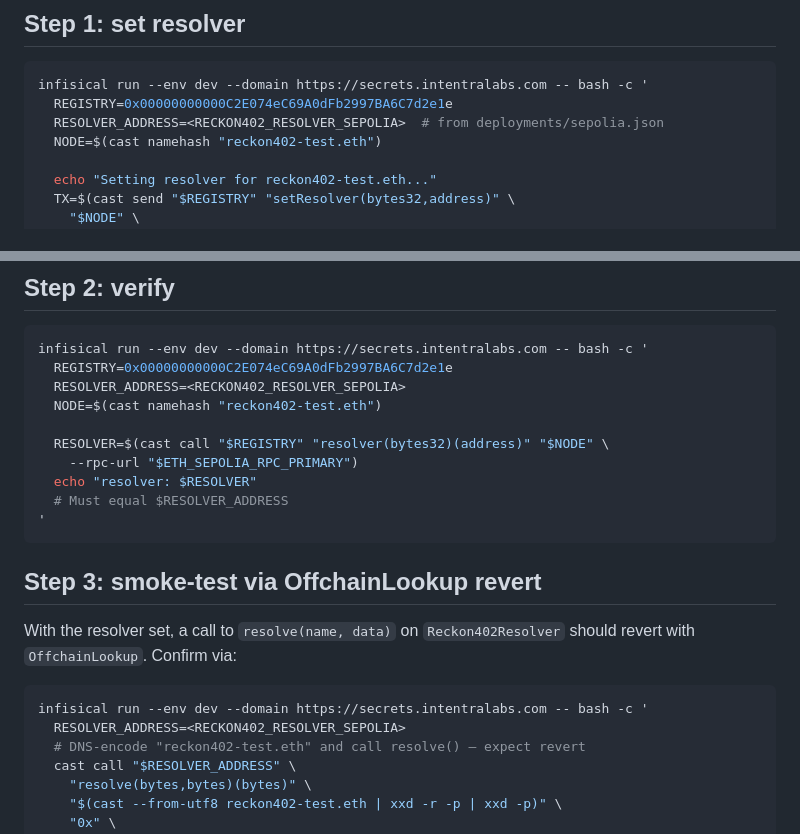
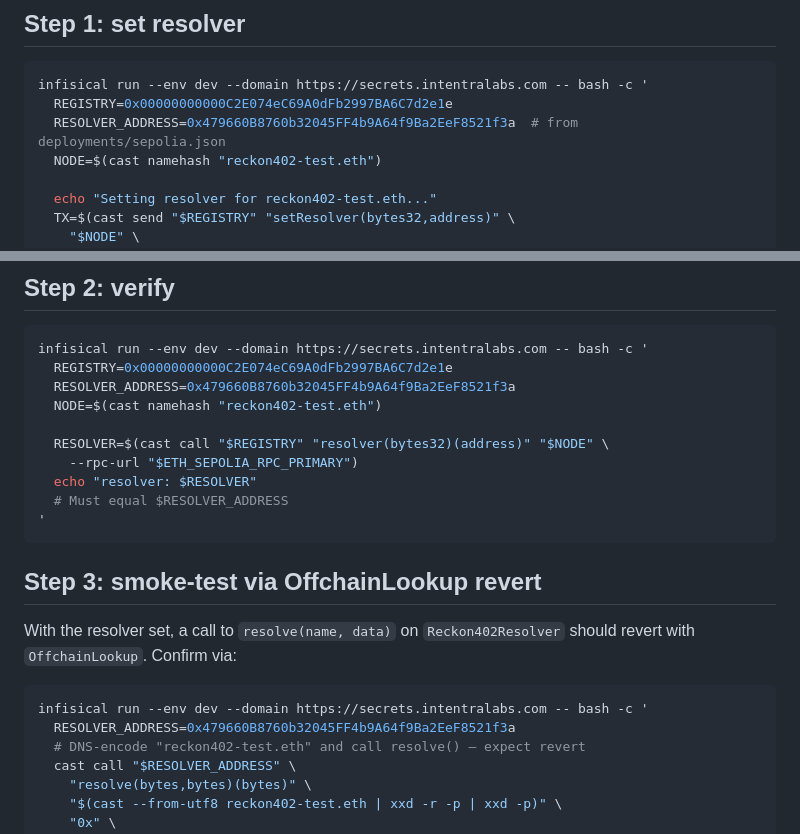
Before and after one commit to hamiha70/reckon402, a Markdown page: tools/ens/set-resolver.md, 2 parts joined by grey strips. GitHub-like rendering.

````diff
--- a/tools/ens/set-resolver.md
+++ b/tools/ens/set-resolver.md
@@ -27,7 +27,7 @@ infisical run --env dev --domain https://secrets.intentralabs.com -- bash -c '
 ```bash
 infisical run --env dev --domain https://secrets.intentralabs.com -- bash -c '
   REGISTRY=0x00000000000C2E074eC69A0dFb2997BA6C7d2e1e
-  RESOLVER_ADDRESS=<RECKON402_RESOLVER_SEPOLIA>  # from deployments/sepolia.json
+  RESOLVER_ADDRESS=0x479660B8760b32045FF4b9A64f9Ba2EeF8521f3a  # from deployments/sepolia.json
   NODE=$(cast namehash "reckon402-test.eth")
 
   echo "Setting resolver for reckon402-test.eth..."
@@ -53,7 +53,7 @@ Gas estimate: ~30 000. Record the tx hash here after execution.
 ```bash
 infisical run --env dev --domain https://secrets.intentralabs.com -- bash -c '
   REGISTRY=0x00000000000C2E074eC69A0dFb2997BA6C7d2e1e
-  RESOLVER_ADDRESS=<RECKON402_RESOLVER_SEPOLIA>
+  RESOLVER_ADDRESS=0x479660B8760b32045FF4b9A64f9Ba2EeF8521f3a
   NODE=$(cast namehash "reckon402-test.eth")
 
   RESOLVER=$(cast call "$REGISTRY" "resolver(bytes32)(address)" "$NODE" \
@@ -70,7 +70,7 @@ should revert with `OffchainLookup`. Confirm via:
 
 ```bash
 infisical run --env dev --domain https://secrets.intentralabs.com -- bash -c '
-  RESOLVER_ADDRESS=<RECKON402_RESOLVER_SEPOLIA>
+  RESOLVER_ADDRESS=0x479660B8760b32045FF4b9A64f9Ba2EeF8521f3a
   # DNS-encode "reckon402-test.eth" and call resolve() — expect revert
   cast call "$RESOLVER_ADDRESS" \
     "resolve(bytes,bytes)(bytes)" \
````
Also changed, not shown: AGENTS.md (+22 -19 lines).
